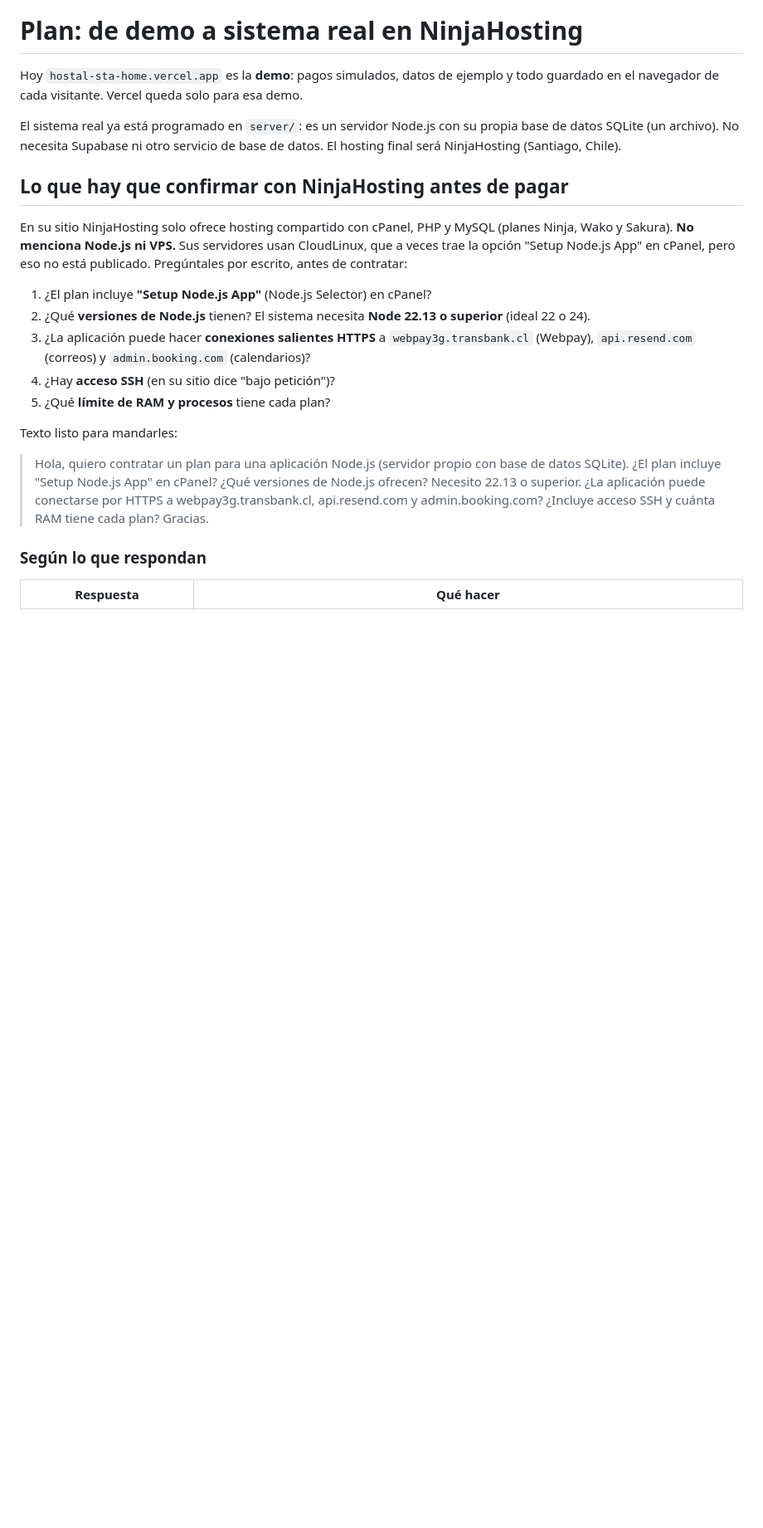
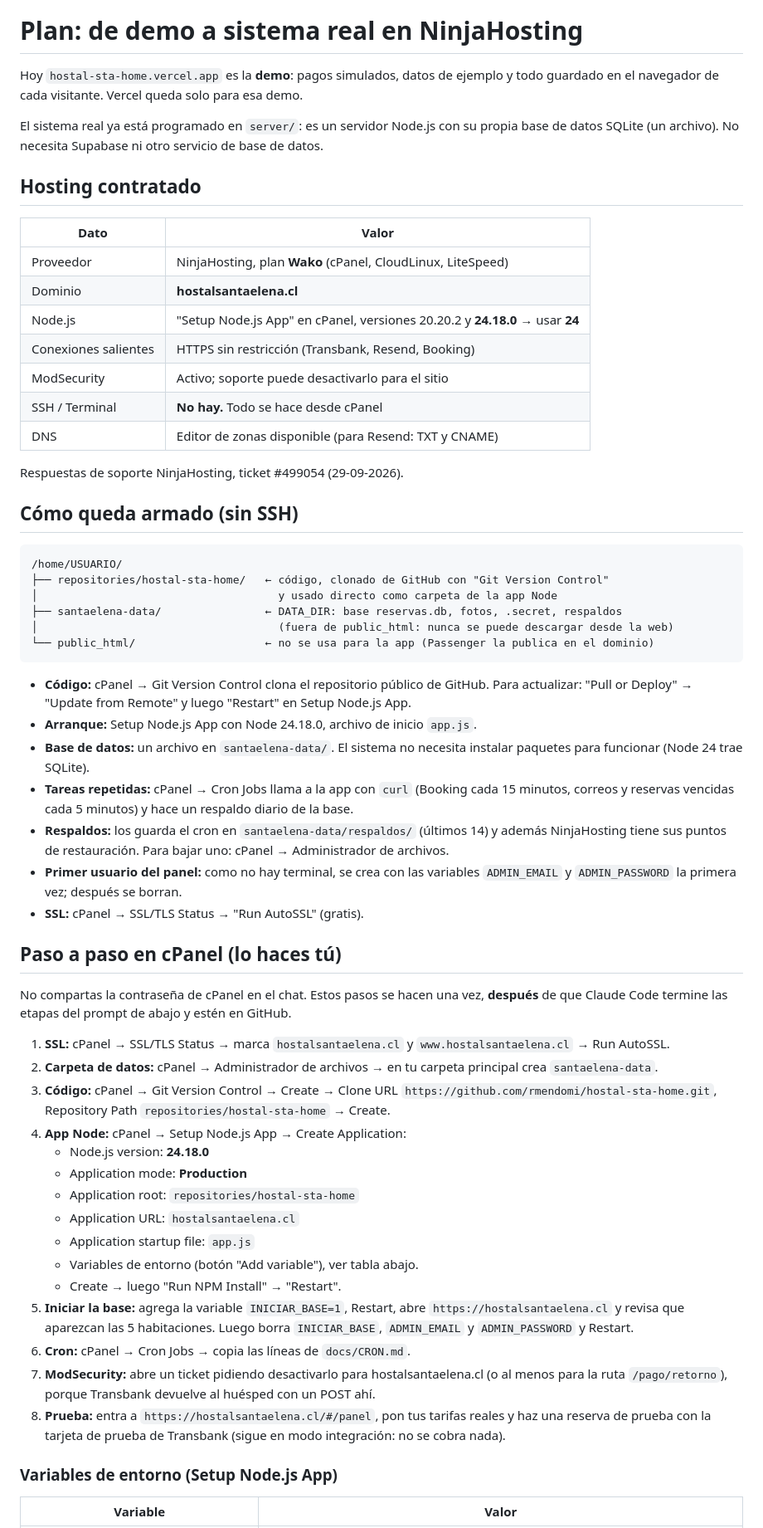
Before and after one commit to rmendomi/hostal-sta-home, a Markdown page: docs/PLAN-PRODUCCION.md, the part around one of its changes. Shown at 83% size. Rendered like a GitHub page; blank space fills up the shorter version.

````diff
--- a/docs/PLAN-PRODUCCION.md
+++ b/docs/PLAN-PRODUCCION.md
@@ -6,34 +6,82 @@ para esa demo.
 
 El sistema real ya está programado en `server/`: es un servidor Node.js con su
 propia base de datos SQLite (un archivo). No necesita Supabase ni otro servicio
-de base de datos. El hosting final será NinjaHosting (Santiago, Chile).
+de base de datos.
 
-## Lo que hay que confirmar con NinjaHosting antes de pagar
+## Hosting contratado
 
-En su sitio NinjaHosting solo ofrece hosting compartido con cPanel, PHP y
-MySQL (planes Ninja, Wako y Sakura). **No menciona Node.js ni VPS.** Sus
-servidores usan CloudLinux, que a veces trae la opción "Setup Node.js App" en
-cPanel, pero eso no está publicado. Pregúntales por escrito, antes de
-contratar:
+| Dato | Valor |
+|---|---|
+| Proveedor | NinjaHosting, plan **Wako** (cPanel, CloudLinux, LiteSpeed) |
+| Dominio | **hostalsantaelena.cl** |
+| Node.js | "Setup Node.js App" en cPanel, versiones 20.20.2 y **24.18.0** → usar **24** |
+| Conexiones salientes | HTTPS sin restricción (Transbank, Resend, Booking) |
+| ModSecurity | Activo; soporte puede desactivarlo para el sitio |
+| SSH / Terminal | **No hay.** Todo se hace desde cPanel |
+| DNS | Editor de zonas disponible (para Resend: TXT y CNAME) |
 
-1. ¿El plan incluye **"Setup Node.js App"** (Node.js Selector) en cPanel?
-2. ¿Qué **versiones de Node.js** tienen? El sistema necesita **Node 22.13 o
-   superior** (ideal 22 o 24).
-3. ¿La aplicación puede hacer **conexiones salientes HTTPS** a
-   `webpay3g.transbank.cl` (Webpay), `api.resend.com` (correos) y
-   `admin.booking.com` (calendarios)?
-4. ¿Hay **acceso SSH** (en su sitio dice "bajo petición")?
-5. ¿Qué **límite de RAM y procesos** tiene cada plan?
+Respuestas de soporte NinjaHosting, ticket #499054 (29-09-2026).
 
-Texto listo para mandarles:
+## Cómo queda armado (sin SSH)
 
-> Hola, quiero contratar un plan para una aplicación Node.js (servidor propio
-> con base de datos SQLite). ¿El plan incluye "Setup Node.js App" en cPanel?
-> ¿Qué versiones de Node.js ofrecen? Necesito 22.13 o superior. ¿La aplicación
-> puede conectarse por HTTPS a webpay3g.transbank.cl, api.resend.com y
-> admin.booking.com? ¿Incluye acceso SSH y cuánta RAM tiene cada plan? Gracias.
+```
+/home/USUARIO/
+├── repositories/hostal-sta-home/   ← código, clonado de GitHub con "Git Version Control"
+│                                     y usado directo como carpeta de la app Node
+├── santaelena-data/                ← DATA_DIR: base reservas.db, fotos, .secret, respaldos
+│                                     (fuera de public_html: nunca se puede descargar desde la web)
+└── public_html/                    ← no se usa para la app (Passenger la publica en el dominio)
+```
 
-### Según lo que respondan
+- **Código:** cPanel → Git Version Control clona el repositorio público de
+  GitHub. Para actualizar: "Pull or Deploy" → "Update from Remote" y luego
+  "Restart" en Setup Node.js App.
+- **Arranque:** Setup Node.js App con Node 24.18.0, archivo de inicio `app.js`.
+- **Base de datos:** un archivo en `santaelena-data/`. El sistema no necesita
+  instalar paquetes para funcionar (Node 24 trae SQLite).
+- **Tareas repetidas:** cPanel → Cron Jobs llama a la app con `curl` (Booking
+  cada 15 minutos, correos y reservas vencidas cada 5 minutos) y hace un
+  respaldo diario de la base.
+- **Respaldos:** los guarda el cron en `santaelena-data/respaldos/` (últimos
+  14) y además NinjaHosting tiene sus puntos de restauración. Para bajar uno:
+  cPanel → Administrador de archivos.
+- **Primer usuario del panel:** como no hay terminal, se crea con las
+  variables `ADMIN_EMAIL` y `ADMIN_PASSWORD` la primera vez; después se borran.
+- **SSL:** cPanel → SSL/TLS Status → "Run AutoSSL" (gratis).
 
-| Respuesta | Qué hacer |
+## Paso a paso en cPanel (lo haces tú)
+
+No compartas la contraseña de cPanel en el chat. Estos pasos se hacen una vez,
+**después** de que Claude Code termine las etapas del prompt de abajo y estén
+en GitHub.
+
+1. **SSL:** cPanel → SSL/TLS Status → marca `hostalsantaelena.cl` y
+   `www.hostalsantaelena.cl` → Run AutoSSL.
+2. **Carpeta de datos:** cPanel → Administrador de archivos → en tu carpeta
+   principal crea `santaelena-data`.
+3. **Código:** cPanel → Git Version Control → Create → Clone URL
+   `https://github.com/rmendomi/hostal-sta-home.git`, Repository Path
+   `repositories/hostal-sta-home` → Create.
+4. **App Node:** cPanel → Setup Node.js App → Create Application:
+   - Node.js version: **24.18.0**
+   - Application mode: **Production**
+   - Application root: `repositories/hostal-sta-home`
+   - Application URL: `hostalsantaelena.cl`
+   - Application startup file: `app.js`
+   - Variables de entorno (botón "Add variable"), ver tabla abajo.
+   - Create → luego "Run NPM Install" → "Restart".
+5. **Iniciar la base:** agrega la variable `INICIAR_BASE=1`, Restart, abre
+   `https://hostalsantaelena.cl` y revisa que aparezcan las 5 habitaciones.
+   Luego borra `INICIAR_BASE`, `ADMIN_EMAIL` y `ADMIN_PASSWORD` y Restart.
+6. **Cron:** cPanel → Cron Jobs → copia las líneas de `docs/CRON.md`.
+7. **ModSecurity:** abre un ticket pidiendo desactivarlo para
+   hostalsantaelena.cl (o al menos para la ruta `/pago/retorno`), porque
+   Transbank devuelve al huésped con un POST ahí.
+8. **Prueba:** entra a `https://hostalsantaelena.cl/#/panel`, pon tus
+   tarifas reales y haz una reserva de prueba con la tarjeta de prueba de
+   Transbank (sigue en modo integración: no se cobra nada).
+
+### Variables de entorno (Setup Node.js App)
+
+| Variable | Valor |
 |---|---|
````
Also changed, not shown: other parts of docs/PLAN-PRODUCCION.md (+41 -54 lines).
